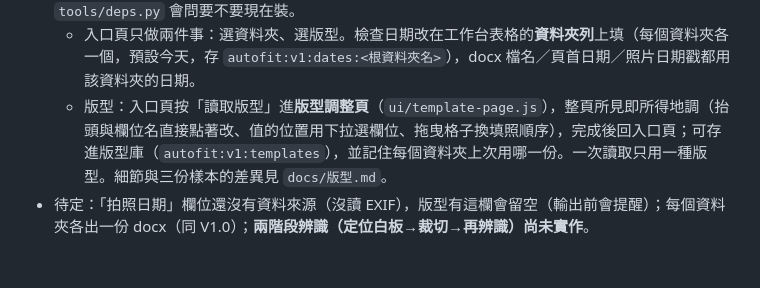
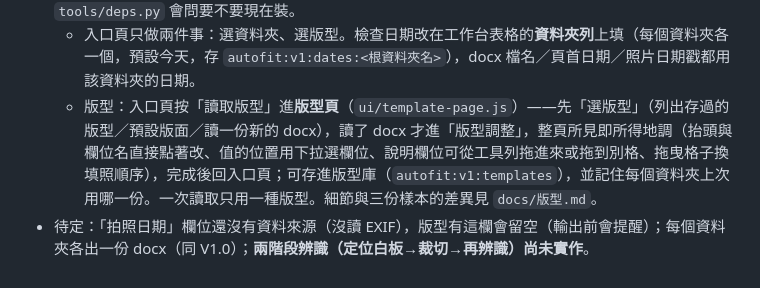
Before and after one commit to ianyuchuang/zidongtian-Auto-Fit, a Markdown page: CLAUDE.md, the part around the change. GitHub-like rendering.

```diff
--- a/CLAUDE.md
+++ b/CLAUDE.md
@@ -42,5 +42,5 @@
 - 測試：`python -m pytest`（tests/；會一併跑 `node --test tests/js/*.test.mjs`，需 Node.js）。
 - 工具套件清單 `tools/requirements-tools.txt`（pytest、pillow、Google API）；缺的時候 `tools/deps.py` 會問要不要現在裝。
   - 入口頁只做兩件事：選資料夾、選版型。檢查日期改在工作台表格的**資料夾列**上填（每個資料夾各一個，預設今天，存 `autofit:v1:dates:<根資料夾名>`），docx 檔名／頁首日期／照片日期戳都用該資料夾的日期。
-  - 版型：入口頁按「讀取版型」進**版型調整頁**（`ui/template-page.js`），整頁所見即所得地調（抬頭與欄位名直接點著改、值的位置用下拉選欄位、拖曳格子換填照順序），完成後回入口頁；可存進版型庫（`autofit:v1:templates`），並記住每個資料夾上次用哪一份。一次讀取只用一種版型。細節與三份樣本的差異見 `docs/版型.md`。
+  - 版型：入口頁按「讀取版型」進**版型頁**（`ui/template-page.js`）——先「選版型」（列出存過的版型／預設版面／讀一份新的 docx），讀了 docx 才進「版型調整」，整頁所見即所得地調（抬頭與欄位名直接點著改、值的位置用下拉選欄位、說明欄位可從工具列拖進來或拖到別格、拖曳格子換填照順序），完成後回入口頁；可存進版型庫（`autofit:v1:templates`），並記住每個資料夾上次用哪一份。一次讀取只用一種版型。細節與三份樣本的差異見 `docs/版型.md`。
 - 待定：「拍照日期」欄位還沒有資料來源（沒讀 EXIF），版型有這欄會留空（輸出前會提醒）；每個資料夾各出一份 docx（同 V1.0）；**兩階段辨識（定位白板→裁切→再辨識）尚未實作**。
```
Also changed, not shown: docs/版型.md (+12 -7 lines).
